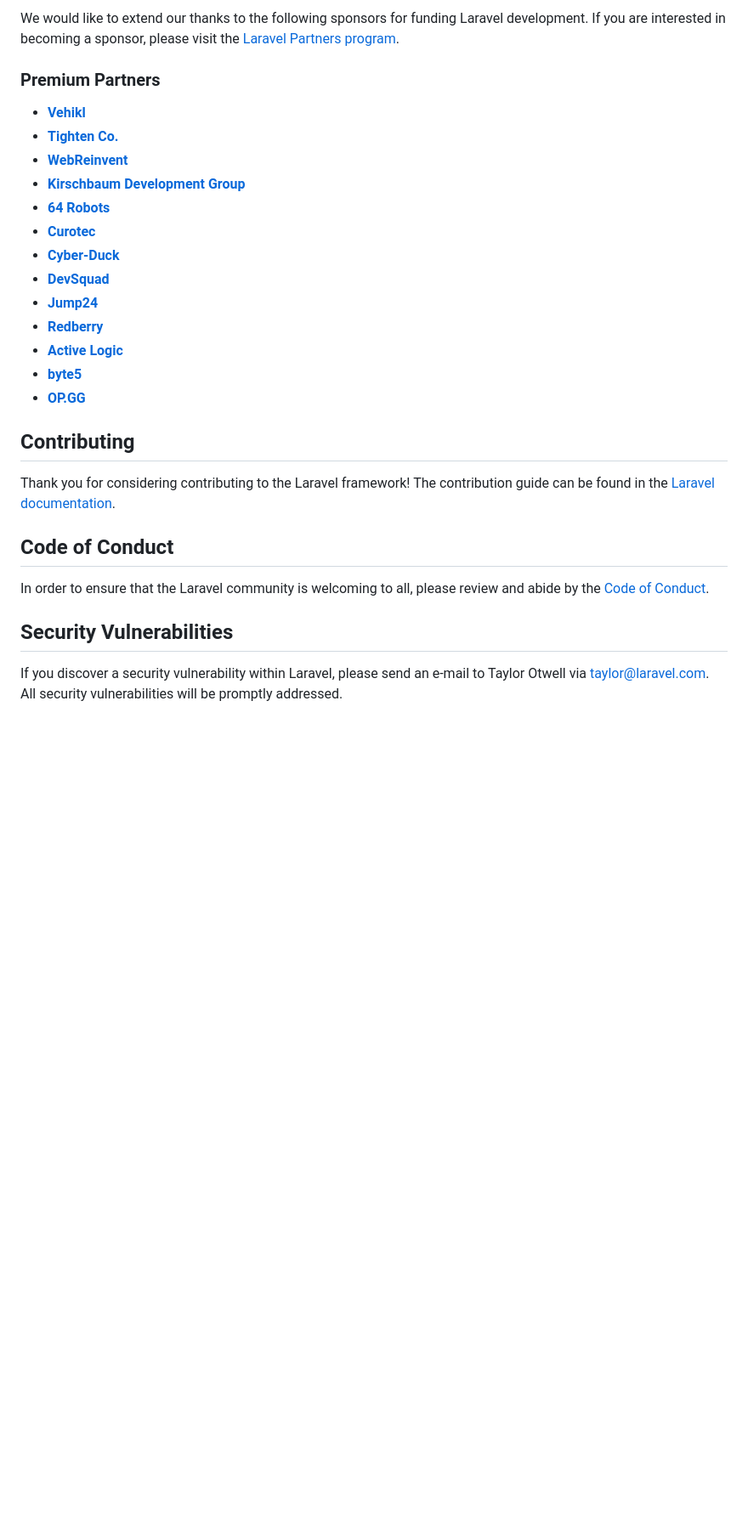
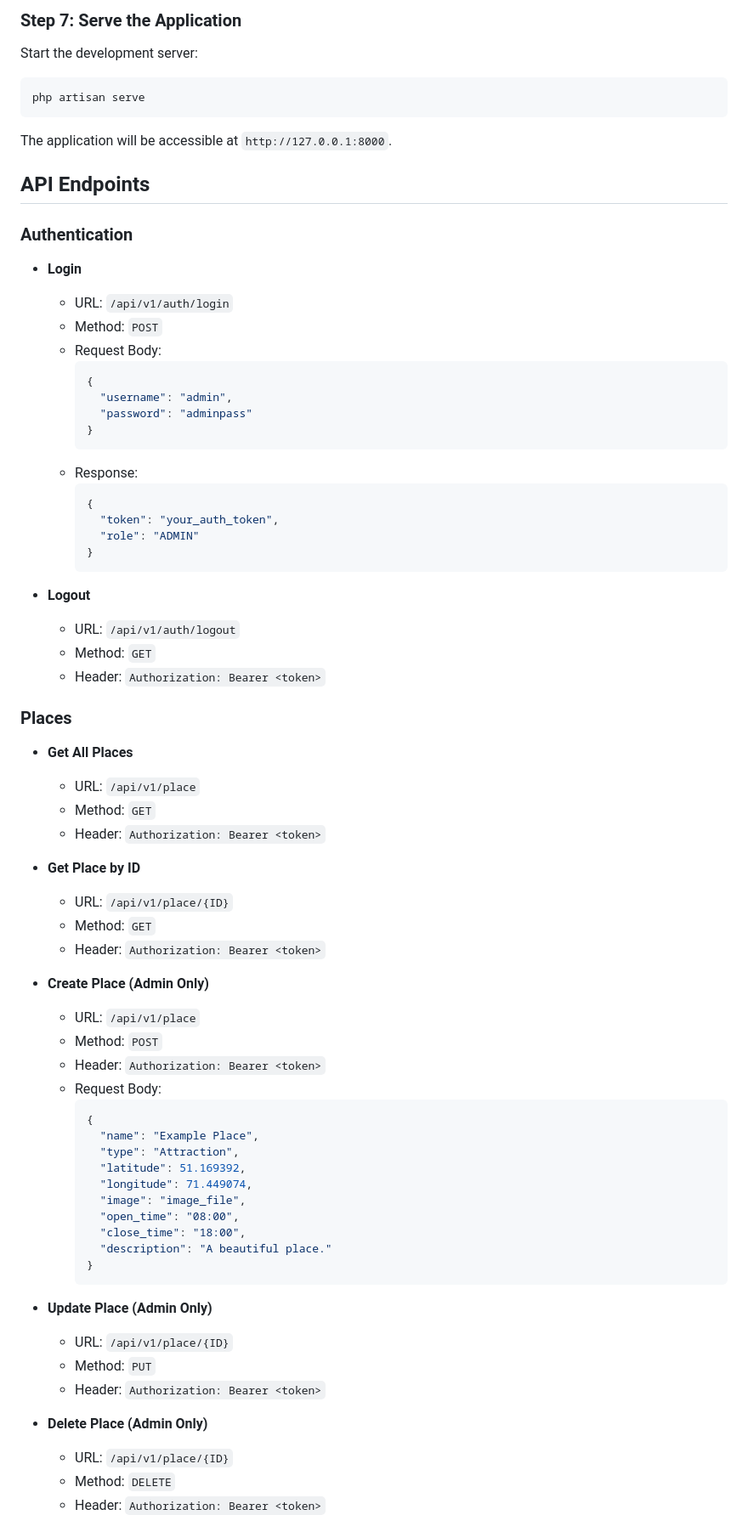
Before and after one commit to Agadyr/ws_kz_2024_modules, a Markdown page: module-b/README.md, the part around the change printed below. Shown: that part at 85% size. Rendered like a GitHub page; blank space fills up the shorter version.

````diff
--- a/module-b/README.md
+++ b/module-b/README.md
@@ -33,31 +72,73 @@ If you don't feel like reading, [Laracasts](https://laracasts.com) can help. Lar
 
-We would like to extend our thanks to the following sponsors for funding Laravel development. If you are interested in becoming a sponsor, please visit the [Laravel Partners program](https://partners.laravel.com).
+### Step 7: Serve the Application
+Start the development server:
+```bash
+php artisan serve
+```
+The application will be accessible at `http://127.0.0.1:8000`.
 
-### Premium Partners
+## API Endpoints
 
-- **[Vehikl](https://vehikl.com/)**
-- **[Tighten Co.](https://tighten.co)**
-- **[WebReinvent](https://webreinvent.com/)**
-- **[Kirschbaum Development Group](https://kirschbaumdevelopment.com)**
-- **[64 Robots](https://64robots.com)**
-- **[Curotec](https://www.curotec.com/services/technologies/laravel/)**
-- **[Cyber-Duck](https://cyber-duck.co.uk)**
-- **[DevSquad](https://devsquad.com/hire-laravel-developers)**
-- **[Jump24](https://jump24.co.uk)**
-- **[Redberry](https://redberry.international/laravel/)**
-- **[Active Logic](https://activelogic.com)**
-- **[byte5](https://byte5.de)**
-- **[OP.GG](https://op.gg)**
+### Authentication
+- **Login**
+  - URL: `/api/v1/auth/login`
+  - Method: `POST`
+  - Request Body:
+    ```json
+    {
+      "username": "admin",
+      "password": "adminpass"
+    }
+    ```
+  - Response:
+    ```json
+    {
+      "token": "your_auth_token",
+      "role": "ADMIN"
+    }
+    ```
 
-## Contributing
+- **Logout**
+  - URL: `/api/v1/auth/logout`
+  - Method: `GET`
+  - Header: `Authorization: Bearer <token>`
 
-Thank you for considering contributing to the Laravel framework! The contribution guide can be found in the [Laravel documentation](https://laravel.com/docs/contributions).
+### Places
+- **Get All Places**
+  - URL: `/api/v1/place`
+  - Method: `GET`
+  - Header: `Authorization: Bearer <token>`
 
-## Code of Conduct
+- **Get Place by ID**
+  - URL: `/api/v1/place/{ID}`
+  - Method: `GET`
+  - Header: `Authorization: Bearer <token>`
 
-In order to ensure that the Laravel community is welcoming to all, please review and abide by the [Code of Conduct](https://laravel.com/docs/contributions#code-of-conduct).
+- **Create Place (Admin Only)**
+  - URL: `/api/v1/place`
+  - Method: `POST`
+  - Header: `Authorization: Bearer <token>`
+  - Request Body:
+    ```json
+    {
+      "name": "Example Place",
+      "type": "Attraction",
+      "latitude": 51.169392,
+      "longitude": 71.449074,
+      "image": "image_file",
+      "open_time": "08:00",
+      "close_time": "18:00",
+      "description": "A beautiful place."
+    }
+    ```
 
-## Security Vulnerabilities
+- **Update Place (Admin Only)**
+  - URL: `/api/v1/place/{ID}`
+  - Method: `PUT`
+  - Header: `Authorization: Bearer <token>`
 
-If you discover a security vulnerability within Laravel, please send an e-mail to Taylor Otwell via [taylor@laravel.com](mailto:taylor@laravel.com). All security vulnerabilities will be promptly addressed.
+- **Delete Place (Admin Only)**
+  - URL: `/api/v1/place/{ID}`
+  - Method: `DELETE`
+  - Header: `Authorization: Bearer <token>`
 
````
Also changed, not shown: other parts of module-b/README.md (+131 -24 lines).
